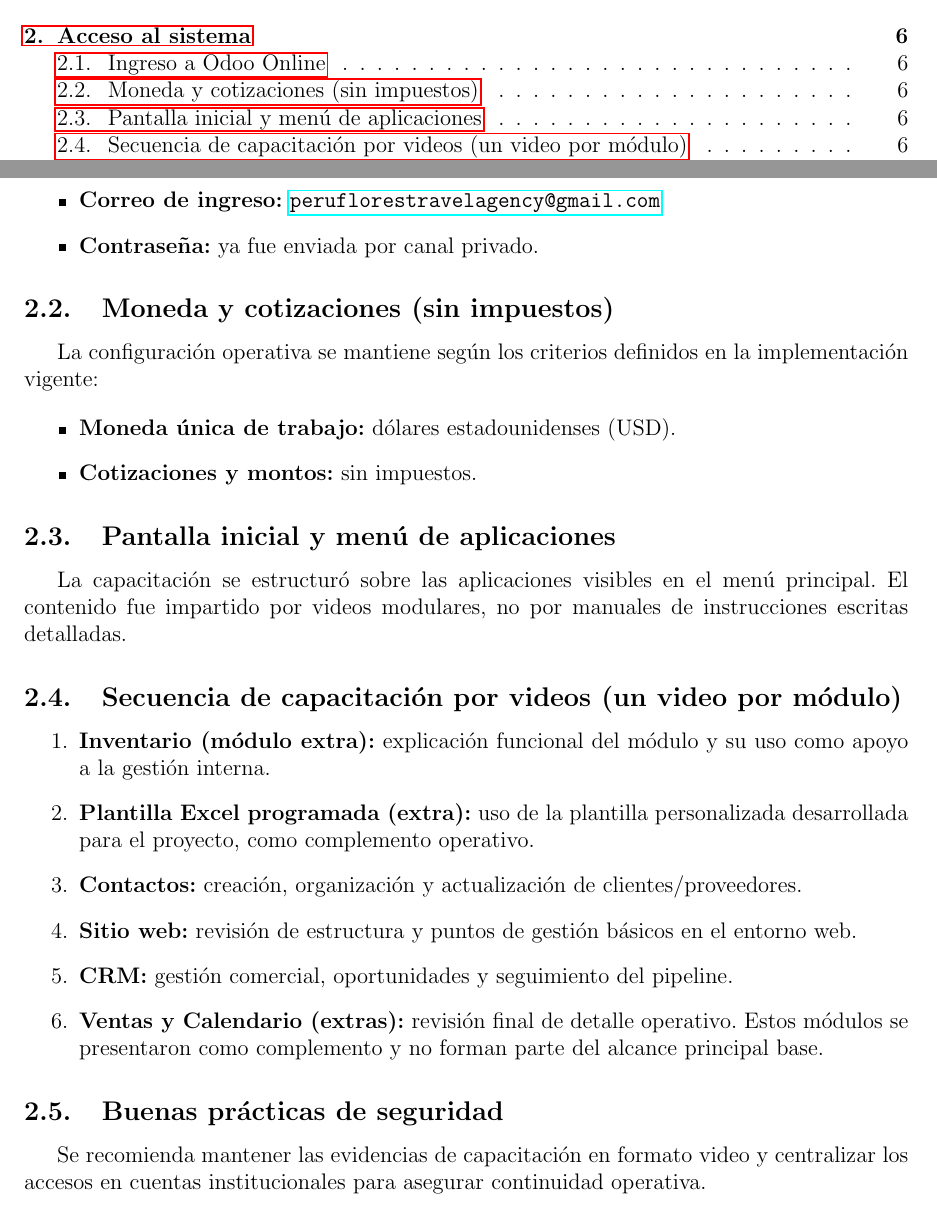
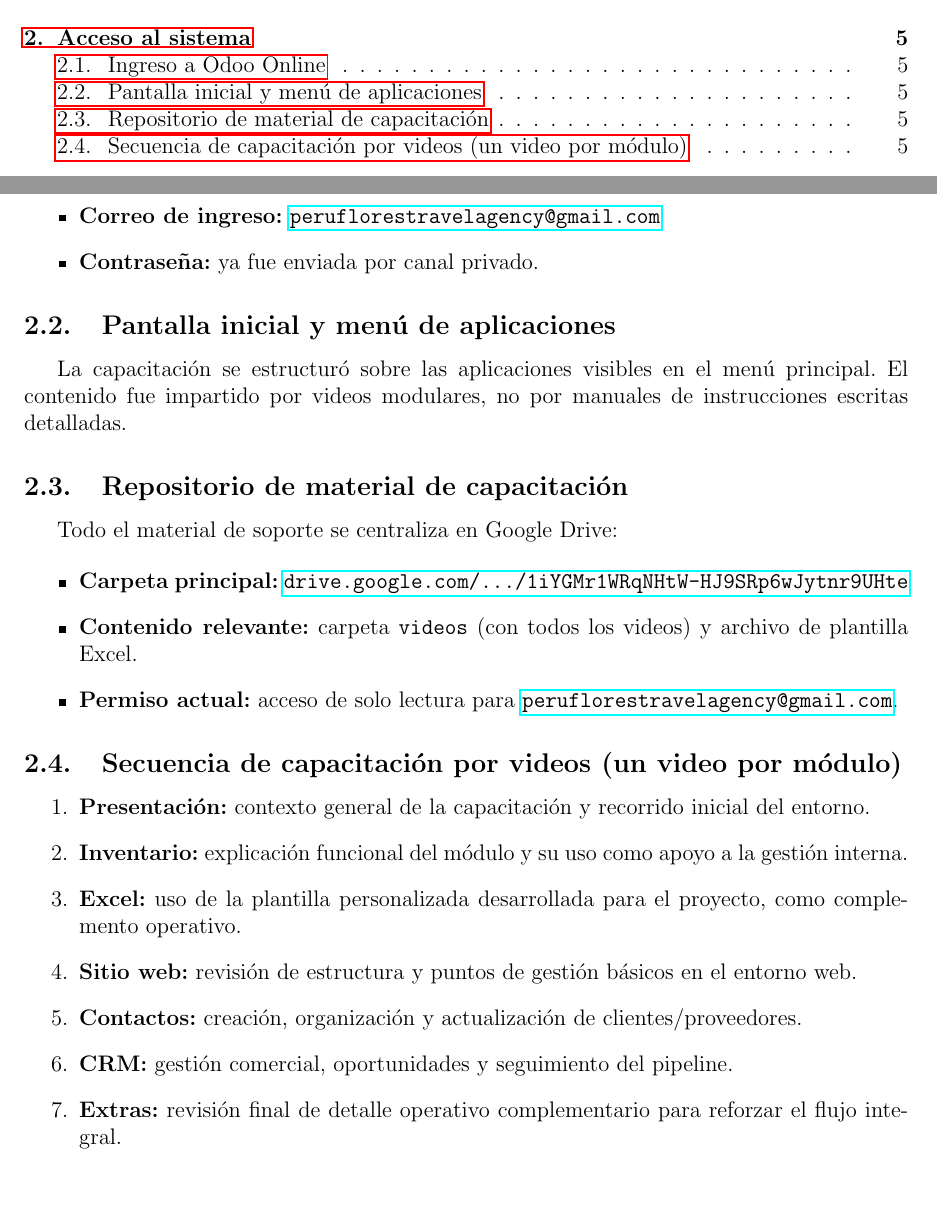
Before and after one commit to rogerinfas/project-reports, a LaTeX document (PERUFLORES/ManualCapacitacionPeruFlores/main.tex, which reads PERUFLORES/ManualCapacitacionPeruFlores/sections/02-acceso-al-sistema.tex): two parts of pages 3 and 6 of 6 before the commit and two parts of pages 2 and 5 of 5 after it, joined at a grey line, cut so that both start at the same text. Compiled offline with pdfLaTeX.

Commit message:
docs(peruflores): actualizar estructura del manual de capacitación
Alinea el contenido con el orden real de videos y la nueva carpeta principal de Drive, además de eliminar secciones no requeridas y corregir la portada para evitar una página en blanco.

Made-with: Cursor

```diff
--- a/PERUFLORES/ManualCapacitacionPeruFlores/sections/02-acceso-al-sistema.tex
+++ b/PERUFLORES/ManualCapacitacionPeruFlores/sections/02-acceso-al-sistema.tex
@@ -10,30 +10,28 @@
     \item \textbf{Contraseña:} ya fue enviada por canal privado.
 \end{itemize}
 
-\subsection{Moneda y cotizaciones (sin impuestos)}
-
-La configuración operativa se mantiene según los criterios definidos en la implementación vigente:
-
-\begin{itemize}
-    \item \textbf{Moneda única de trabajo:} dólares estadounidenses (USD).
-    \item \textbf{Cotizaciones y montos:} sin impuestos.
-\end{itemize}
-
 \subsection{Pantalla inicial y menú de aplicaciones}
 
 La capacitación se estructuró sobre las aplicaciones visibles en el menú principal. El contenido fue impartido por videos modulares, no por manuales de instrucciones escritas detalladas.
 
+\subsection{Repositorio de material de capacitación}
+
+Todo el material de soporte se centraliza en Google Drive:
+
+\begin{itemize}
+    \item \textbf{Carpeta principal:} \href{https://drive.google.com/drive/folders/1iYGMr1WRqNHtW-HJ9SRp6wJytnr9UHte?usp=drive_link}{\texttt{drive.google.com/.../1iYGMr1WRqNHtW-HJ9SRp6wJytnr9UHte}}
+    \item \textbf{Contenido relevante:} carpeta \texttt{videos} (con todos los videos) y archivo de plantilla Excel.
+    \item \textbf{Permiso actual:} acceso de solo lectura para \href{mailto:peruflorestravelagency@gmail.com}{\texttt{peruflorestravelagency@gmail.com}}.
+\end{itemize}
+
 \subsection{Secuencia de capacitación por videos (un video por módulo)}
 
 \begin{enumerate}
-    \item \textbf{Inventario (módulo extra):} explicación funcional del módulo y su uso como apoyo a la gestión interna.
-    \item \textbf{Plantilla Excel programada (extra):} uso de la plantilla personalizada desarrollada para el proyecto, como complemento operativo.
+    \item \textbf{Presentación:} contexto general de la capacitación y recorrido inicial del entorno.
+    \item \textbf{Inventario:} explicación funcional del módulo y su uso como apoyo a la gestión interna.
+    \item \textbf{Excel:} uso de la plantilla personalizada desarrollada para el proyecto, como complemento operativo.
+    \item \textbf{Sitio web:} revisión de estructura y puntos de gestión básicos en el entorno web.
     \item \textbf{Contactos:} creación, organización y actualización de clientes/proveedores.
-    \item \textbf{Sitio web:} revisión de estructura y puntos de gestión básicos en el entorno web.
     \item \textbf{CRM:} gestión comercial, oportunidades y seguimiento del pipeline.
-    \item \textbf{Ventas y Calendario (extras):} revisión final de detalle operativo. Estos módulos se presentaron como complemento y no forman parte del alcance principal base.
+    \item \textbf{Extras:} revisión final de detalle operativo complementario para reforzar el flujo integral.
 \end{enumerate}
-
-\subsection{Buenas prácticas de seguridad}
-
-Se recomienda mantener las evidencias de capacitación en formato video y centralizar los accesos en cuentas institucionales para asegurar continuidad operativa.
```
Also changed, not shown: PERUFLORES/ManualCapacitacionPeruFlores/frontmatter/titlepage.tex (+0 -1 lines).
